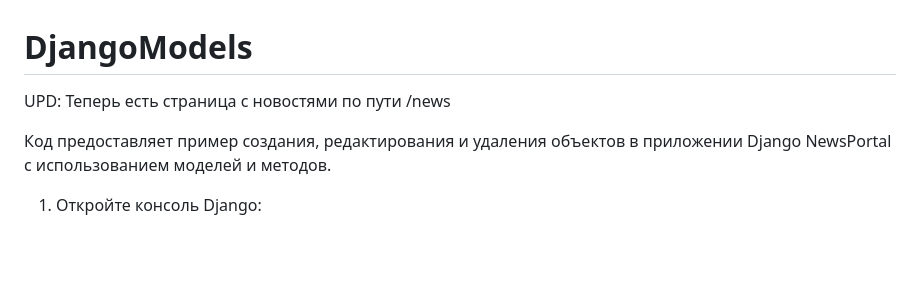
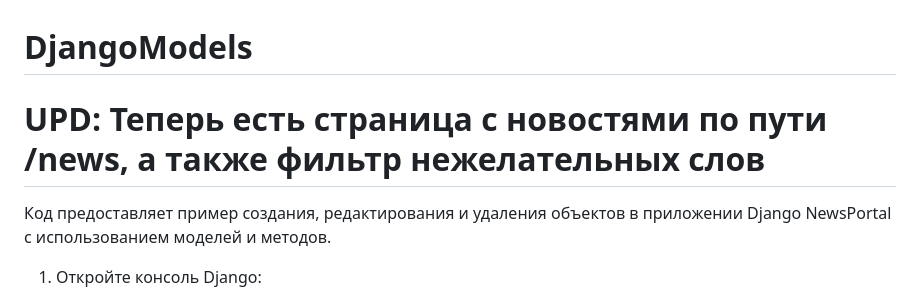
Before and after one commit to khrushchew/DjangoModels, a Markdown page: README.md, the part around the change. Drawn GitHub-style; blank space fills up the shorter version.

```diff
--- a/README.md
+++ b/README.md
@@ -1,6 +1,6 @@
 # DjangoModels
 
-UPD: Теперь есть страница с новостями по пути /news
+# UPD: Теперь есть страница с новостями по пути /news, а также фильтр нежелательных слов
 
 Код предоставляет пример создания, редактирования и удаления объектов в приложении Django NewsPortal с использованием моделей и методов.
 
```
